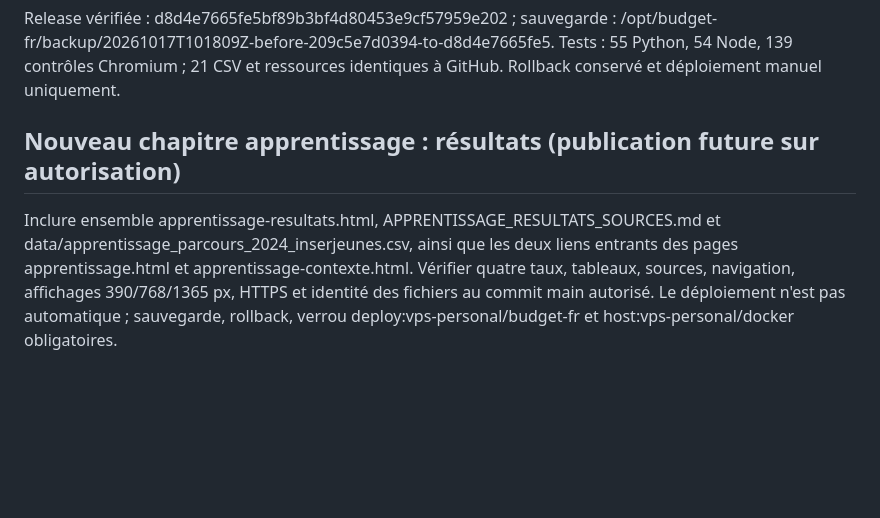
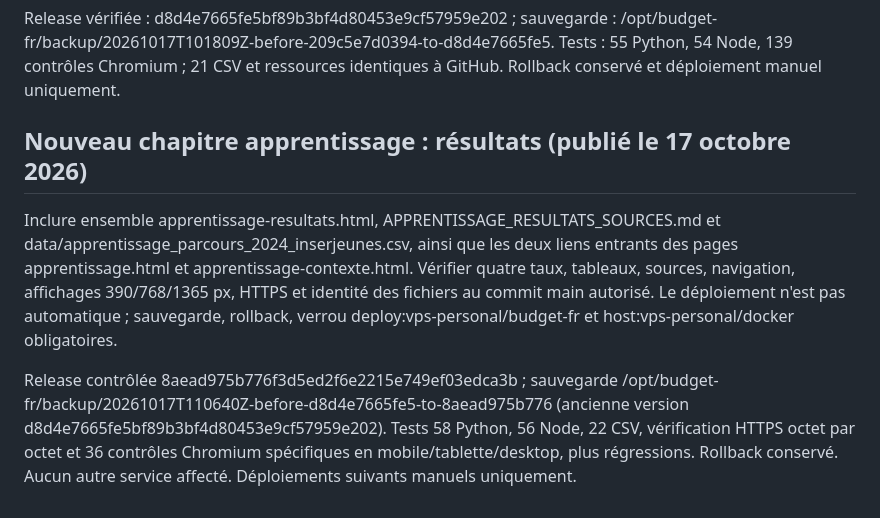
Before and after one commit to Kiwinokoto/budget_fr, a Markdown page: deploy/README.md, the part around the change. Drawn GitHub-style; blank space fills up the shorter version.

Commit message:
docs(apprentissage): confirmer la release resultats et son rollback

```diff
--- a/deploy/README.md
+++ b/deploy/README.md
@@ -66,6 +66,8 @@ Inclure la version mise à jour de apprentissage-contexte.html et les trois ress
 
 Release vérifiée : d8d4e7665fe5bf89b3bf4d80453e9cf57959e202 ; sauvegarde : /opt/budget-fr/backup/20261017T101809Z-before-209c5e7d0394-to-d8d4e7665fe5. Tests : 55 Python, 54 Node, 139 contrôles Chromium ; 21 CSV et ressources identiques à GitHub. Rollback conservé et déploiement manuel uniquement.
 
-## Nouveau chapitre apprentissage : résultats (publication future sur autorisation)
+## Nouveau chapitre apprentissage : résultats (publié le 17 octobre 2026)
 
 Inclure ensemble apprentissage-resultats.html, APPRENTISSAGE_RESULTATS_SOURCES.md et data/apprentissage_parcours_2024_inserjeunes.csv, ainsi que les deux liens entrants des pages apprentissage.html et apprentissage-contexte.html. Vérifier quatre taux, tableaux, sources, navigation, affichages 390/768/1365 px, HTTPS et identité des fichiers au commit main autorisé. Le déploiement n'est pas automatique ; sauvegarde, rollback, verrou deploy:vps-personal/budget-fr et host:vps-personal/docker obligatoires.
+
+Release contrôlée 8aead975b776f3d5ed2f6e2215e749ef03edca3b ; sauvegarde /opt/budget-fr/backup/20261017T110640Z-before-d8d4e7665fe5-to-8aead975b776 (ancienne version d8d4e7665fe5bf89b3bf4d80453e9cf57959e202). Tests 58 Python, 56 Node, 22 CSV, vérification HTTPS octet par octet et 36 contrôles Chromium spécifiques en mobile/tablette/desktop, plus régressions. Rollback conservé. Aucun autre service affecté. Déploiements suivants manuels uniquement.
```
Also changed, not shown: README.md (+1 -1 lines), ROADMAP.md (+9 -0 lines).
